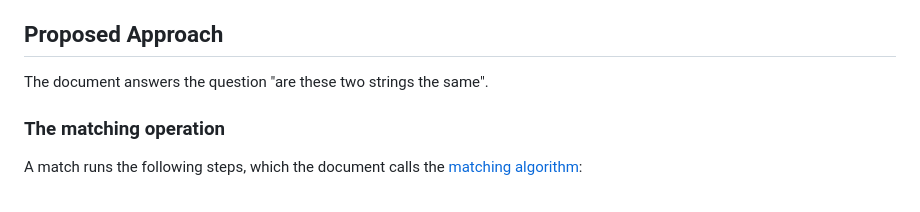
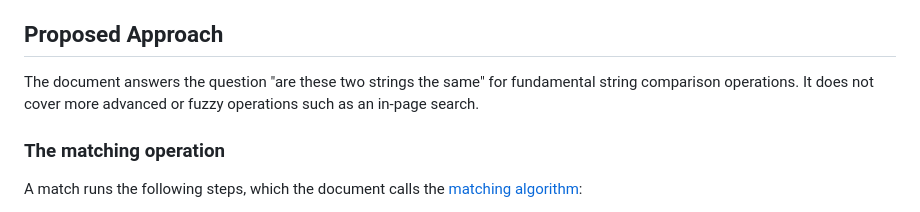
Before and after one commit to w3c/charmod-norm, a Markdown page: explainer.md, the part around the change. Drawn GitHub-style.

Commit message:
Clarify scope of string comparison in proposed approach section

```diff
--- a/explainer.md
+++ b/explainer.md
@@ -63,7 +63,7 @@ String matching asks a bigger question. It has to decide whether two *names* are
 
 ## Proposed Approach
 
-The document answers the question "are these two strings the same".
+The document answers the question "are these two strings the same" for fundamental string comparison operations. It does not cover more advanced or fuzzy operations such as an in-page search.
 
 ### The matching operation
 
```
